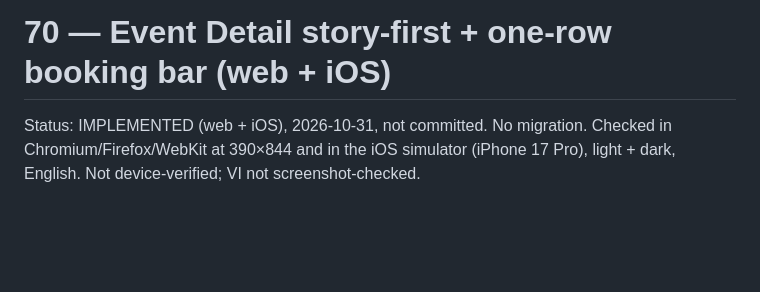
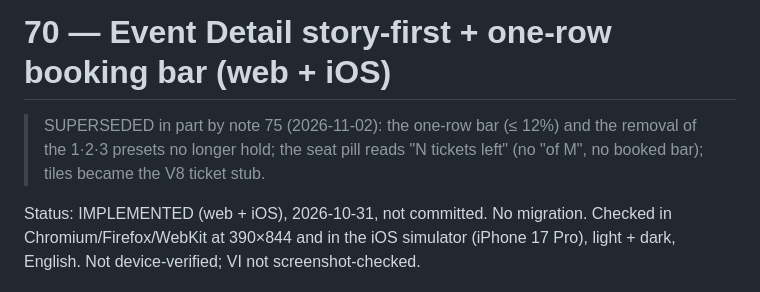
Before and after one commit to dotrung1998/banbe_Antigravity, a Markdown page: .claude/notes/70-event-detail-story-first-one-row-bar.md, the part around the change. Rendered like a GitHub page; blank space fills up the shorter version.

```diff
--- a/.claude/notes/70-event-detail-story-first-one-row-bar.md
+++ b/.claude/notes/70-event-detail-story-first-one-row-bar.md
@@ -1,4 +1,7 @@
 # 70 — Event Detail story-first + one-row booking bar (web + iOS)
+
+> SUPERSEDED in part by note 75 (2026-11-02): the one-row bar (≤ 12%) and the removal of the 1·2·3 presets no longer
+> hold; the seat pill reads "N tickets left" (no "of M", no booked bar); tiles became the V8 ticket stub.
 
 Status: IMPLEMENTED (web + iOS), 2026-10-31, not committed. No migration. Checked in Chromium/Firefox/WebKit at 390×844
 and in the iOS simulator (iPhone 17 Pro), light + dark, English. Not device-verified; VI not screenshot-checked.
```
Also changed, not shown: .claude/notes/75-event-detail-v8-ticket-stub.md (added, +110 -0 lines), CLAUDE.md (+1 -0 lines).
